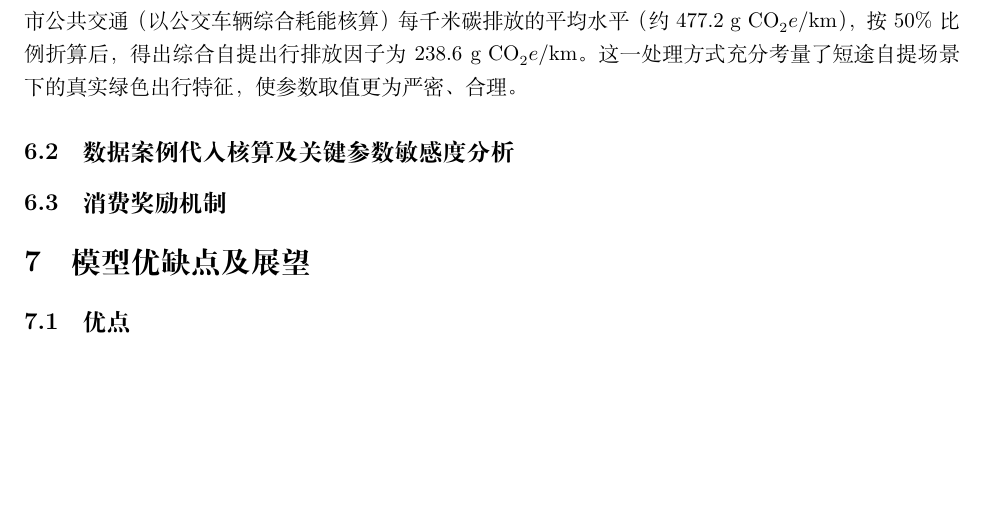
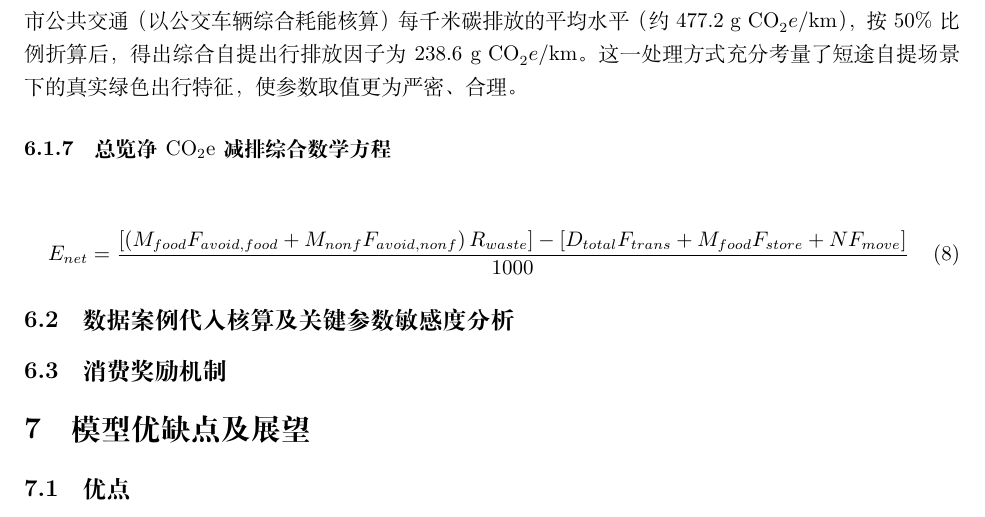
Before and after one commit to mikulovesuki/---, a LaTeX document (shumo.tex): part of page 6 of 6, cut so that both start at the same text, the shorter picture padded with empty space. Compiled offline with XeLaTeX.

Commit message:
总览公式

```diff
--- a/shumo.tex
+++ b/shumo.tex
@@ -245,6 +247,12 @@
 \subsubsection{消费者自提交通排放因子（取 $F_{move} = 238.6\ \mathrm{g\ CO}_2e/\mathrm{km}$）的合理性}
 
 消费者前往实体门店自提的“最后一公里”出行方式具有多样性。本研究合理假设消费者的出行结构主要由“公共交通”与“零碳出行（如步行、自行车骑行）”构成，且两者比例各占 $50 \%$。基于广州市公共交通（以公交车辆综合耗能核算）每千米碳排放的平均水平（约 $477.2\ \mathrm{g\ CO}_2e/\mathrm{km}$），按 $50 \%$ 比例折算后，得出综合自提出行排放因子为 $238.6\ \mathrm{g\ CO}_2e/\mathrm{km}$。这一处理方式充分考量了短途自提场景下的真实绿色出行特征，使参数取值更为严密、合理。
+
+\subsubsection{总览净 $\mathrm{CO}_2\mathrm{e}$ 减排综合数学方程}
+
+\begin{equation}
+    E_{net} = \frac{\left[ \left( M_{food} F_{avoid, food} + M_{nonf} F_{avoid, nonf} \right) R_{waste} \right] - \left[ D_{total} F_{trans} + M_{food} F_{store} + N F_{move} \right]}{1000} \label{eq:final_net}
+\end{equation}
 
 
 \subsection{数据案例代入核算及关键参数敏感度分析}%任务二，进行求解及敏感度分析
```
Also changed, not shown: shumo.tex (2 more changed lines).
